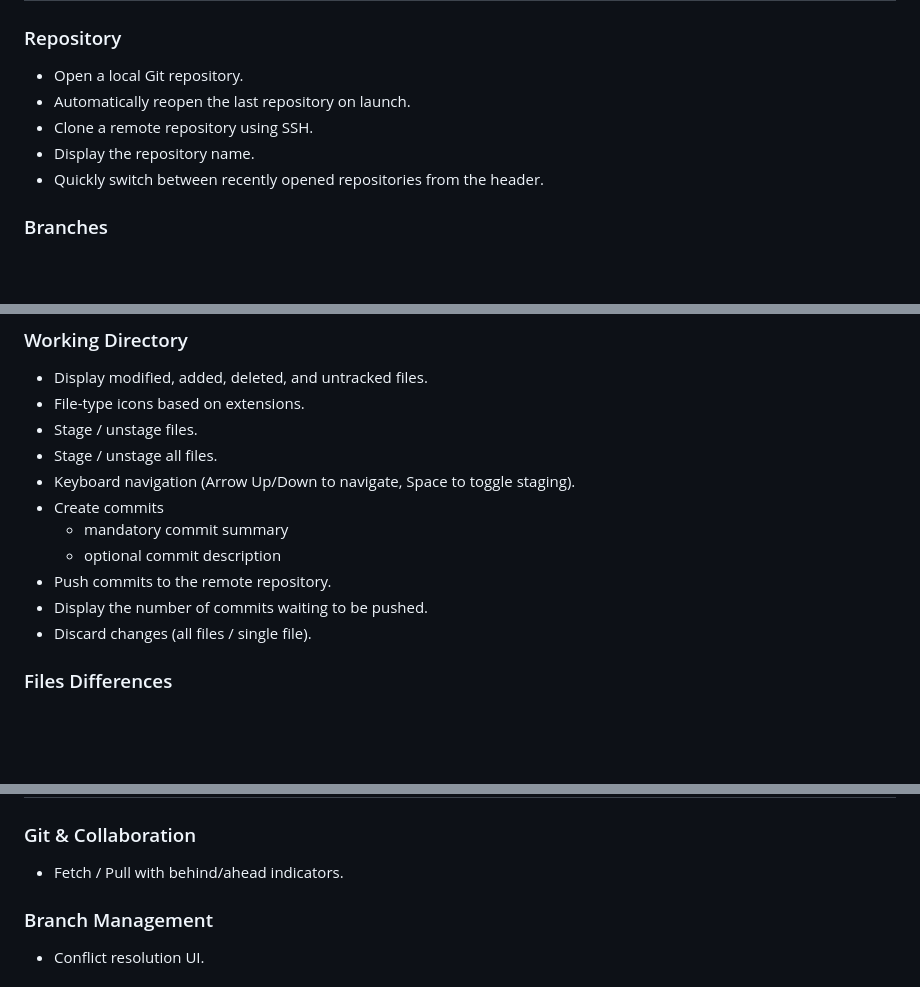
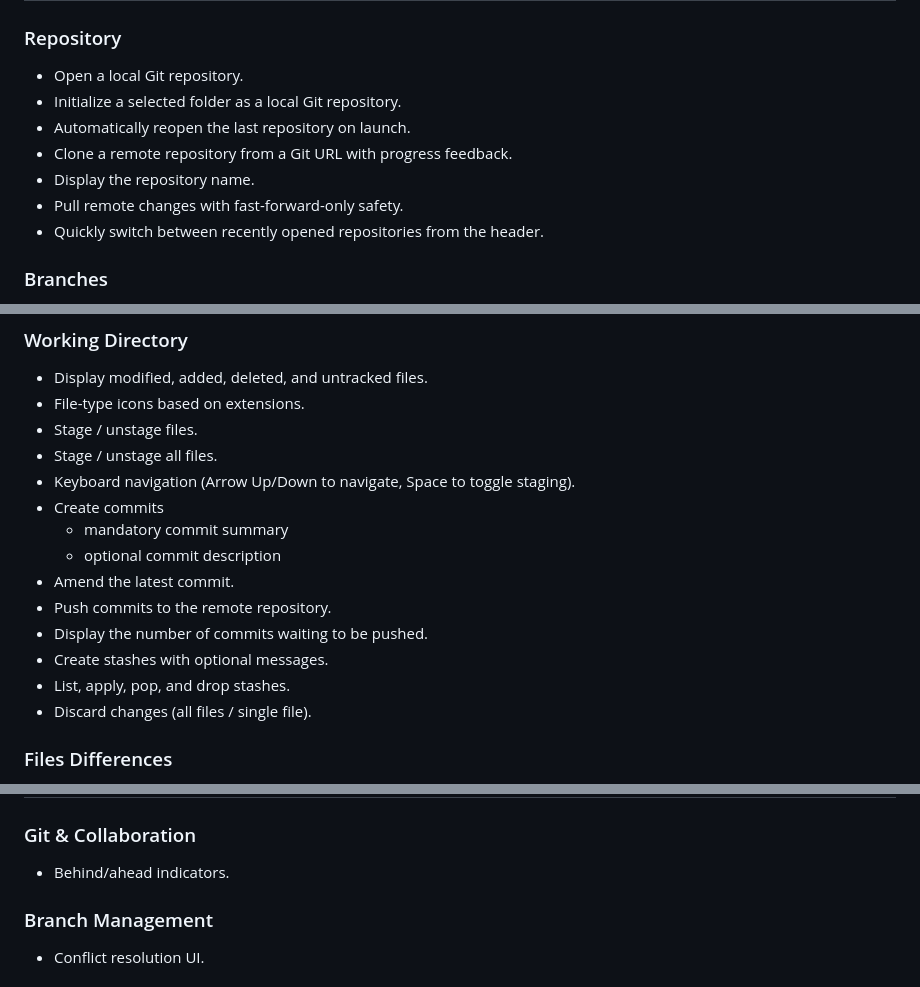
Before and after one commit to DevThibautMonin/open_git, a Markdown page: README.md, 3 parts joined by grey strips. GitHub-like rendering; blank space fills up the shorter version.

```diff
--- a/README.md
+++ b/README.md
@@ -48,9 +48,11 @@ brew upgrade --cask opengit
 
 ### Repository
 - Open a local Git repository.
+- Initialize a selected folder as a local Git repository.
 - Automatically reopen the last repository on launch.
-- Clone a remote repository using SSH.
+- Clone a remote repository from a Git URL with progress feedback.
 - Display the repository name.
+- Pull remote changes with fast-forward-only safety.
 - Quickly switch between recently opened repositories from the header.
 
 ### Branches
@@ -76,8 +78,11 @@ brew upgrade --cask opengit
 - Create commits
   - mandatory commit summary
   - optional commit description
+- Amend the latest commit.
 - Push commits to the remote repository.
 - Display the number of commits waiting to be pushed.
+- Create stashes with optional messages.
+- List, apply, pop, and drop stashes.
 - Discard changes (all files / single file).
 
 ### Files Differences
@@ -122,7 +128,7 @@ brew upgrade --cask opengit
 # 📦 Roadmap
 
 ### Git & Collaboration
-- Fetch / Pull with behind/ahead indicators.
+- Behind/ahead indicators.
 
 ### Branch Management
 - Conflict resolution UI.
```
Also changed, not shown: other parts of README.md (+1 -0 lines), CHANGELOG.md (+20 -0 lines).
